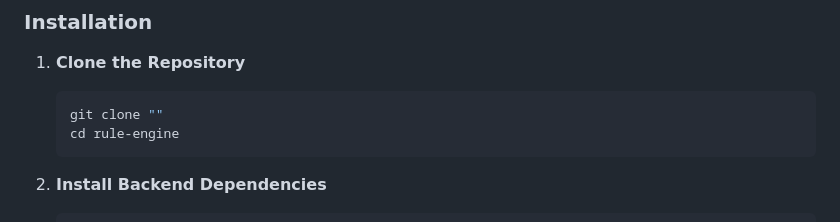
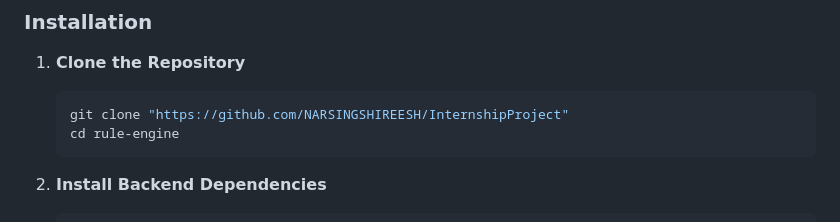
Before and after one commit to NARSINGSHIREESH/InternshipProject, a Markdown page: README.md, the part around the change. Rendered like a GitHub page.

````diff
--- a/README.md
+++ b/README.md
@@ -43,7 +43,7 @@ This application is a rule engine that determines user eligibility based on attr
 
 1. **Clone the Repository**
    ```bash
-   git clone ""
+   git clone "https://github.com/NARSINGSHIREESH/InternshipProject"
    cd rule-engine
    ```
 
````
